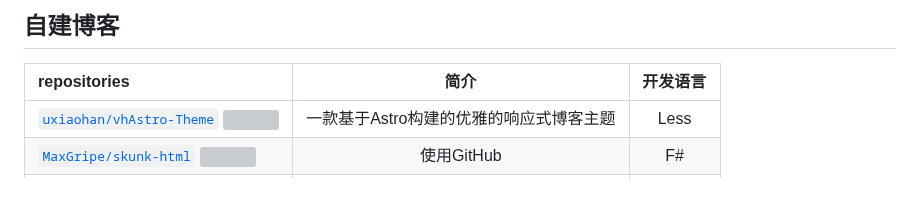
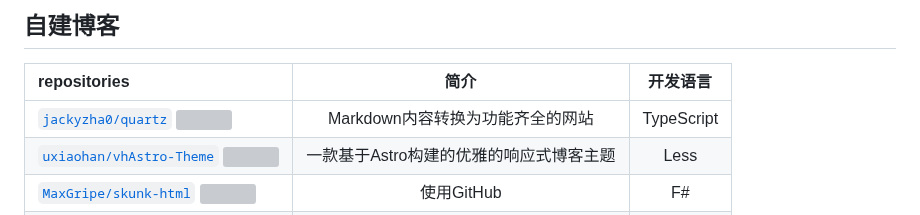
Before and after one commit to weihubeats/Asuna, a Markdown page: README.md, the part around the change. Drawn GitHub-style; blank space fills up the shorter version; grey boxes are pictures that could not be loaded.

Commit message:
Docs: Add new entry from issue #15

```diff
--- a/README.md
+++ b/README.md
@@ -454,6 +454,7 @@ repositories | 简介  |开发语言|
 ## 自建博客
  repositories | 简介  |开发语言|
  :------------ |:---:|:---:|
+|[`jackyzha0/quartz` ![](https://img.shields.io/github/stars/jackyzha0/quartz.svg?style=social&languages=Star)](https://github.com/jackyzha0/quartz)|Markdown内容转换为功能齐全的网站|TypeScript|
 [`uxiaohan/vhAstro-Theme` ![](https://img.shields.io/github/stars/uxiaohan/vhAstro-Theme.svg?style=social&label=Star)](https://github.com/uxiaohan/vhAstro-Theme)|一款基于Astro构建的优雅的响应式博客主题|Less
 [`MaxGripe/skunk-html` ![](https://img.shields.io/github/stars/MaxGripe/skunk-html.svg?style=social&label=Star)](https://github.com/MaxGripe/skunk-html)|使用GitHub|F#
 [`halo-dev/halo` ![](https://img.shields.io/github/stars/halo-dev/halo.svg?style=social&label=Star)](https://github.com/halo-dev/halo)|一款现代化的开源博客|Java
```
